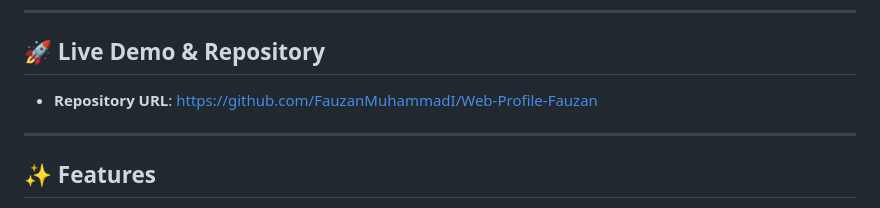
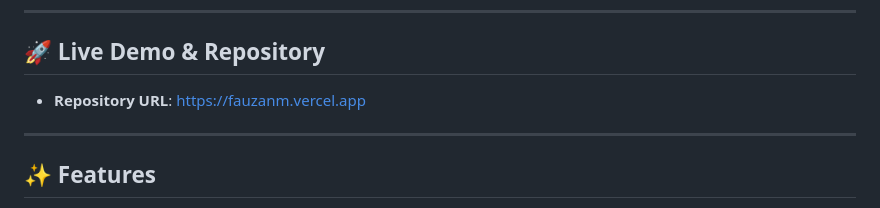
Before and after one commit to FauzanMuhammadI/Web-Profile-Fauzan, a Markdown page: README.md, the part around the change. GitHub-like rendering.

```diff
--- a/README.md
+++ b/README.md
@@ -5,7 +5,7 @@ An interactive, modern, and responsive personal portfolio website showcasing gam
 ---
 
 ## 🚀 Live Demo & Repository
-- **Repository URL**: [https://github.com/FauzanMuhammadI/Web-Profile-Fauzan](https://fauzanm.vercel.app)
+- **Repository URL**: [https://fauzanm.vercel.app](https://fauzanm.vercel.app)
 
 ---
 
```
